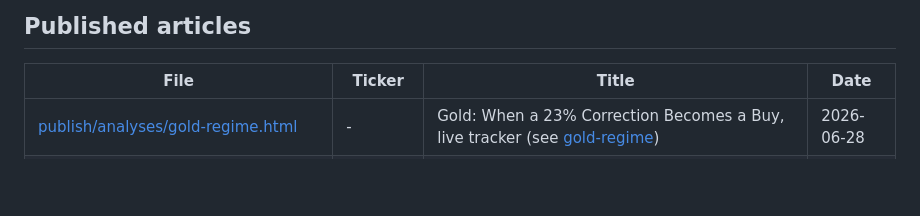
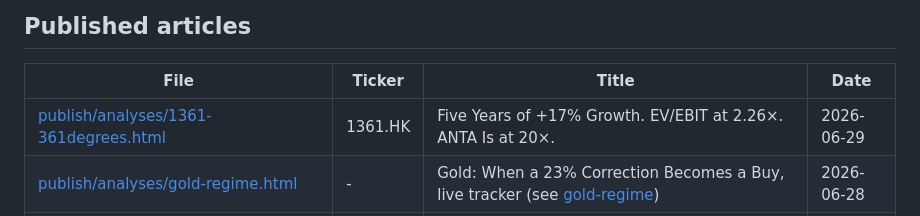
Before and after one commit to Marcvrick/trading852-v2, a Markdown page: wiki/articles.md, the part around the change. Rendered like a GitHub page; blank space fills up the shorter version.

```diff
--- a/wiki/articles.md
+++ b/wiki/articles.md
@@ -27,6 +27,7 @@ Drafts live at [publish/drafts/](../publish/drafts/). They are built into `dist/
 
 | File | Ticker | Title | Date |
 |---|---|---|---|
+| [publish/analyses/1361-361degrees.html](../publish/analyses/1361-361degrees.html) | 1361.HK | Five Years of +17% Growth. EV/EBIT at 2.26×. ANTA Is at 20×. | 2026-06-29 |
 | [publish/analyses/gold-regime.html](../publish/analyses/gold-regime.html) | - | Gold: When a 23% Correction Becomes a Buy, live tracker (see [gold-regime](gold-regime.md)) | 2026-06-28 |
 | [publish/analyses/rate-convexity.html](../publish/analyses/rate-convexity.html) | - | Rate Convexity: The Hidden Factor Behind Every HK Financial, live tracker (see [convexity-tracker](convexity-tracker.md)) | 2026-06-28 |
 | [publish/analyses/hong-kong-discount-cheap-two-ways.html](../publish/analyses/hong-kong-discount-cheap-two-ways.html) | - | Cheap Is a Question, Not an Answer | 2026-06-21 |
```
Also changed, not shown: CLAUDE.md (+12 -0 lines), wiki/log.md (+12 -0 lines).
